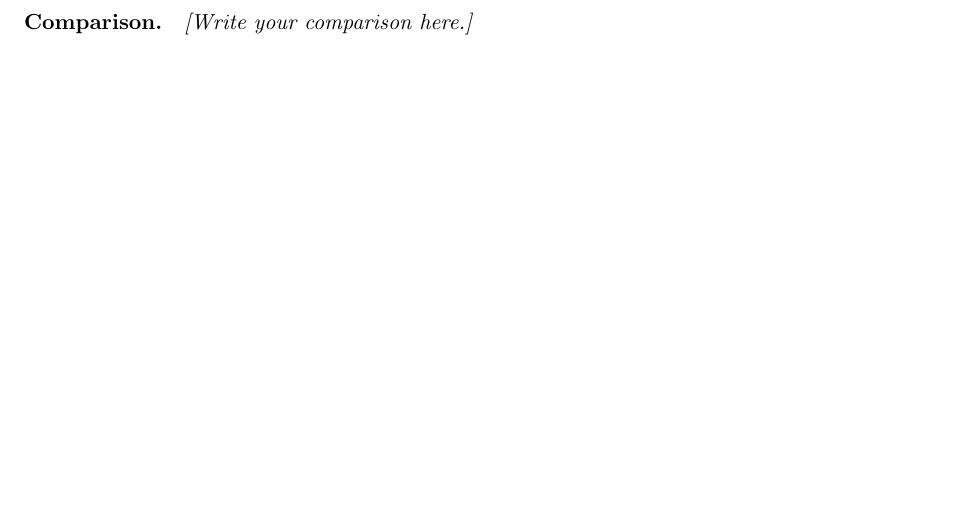
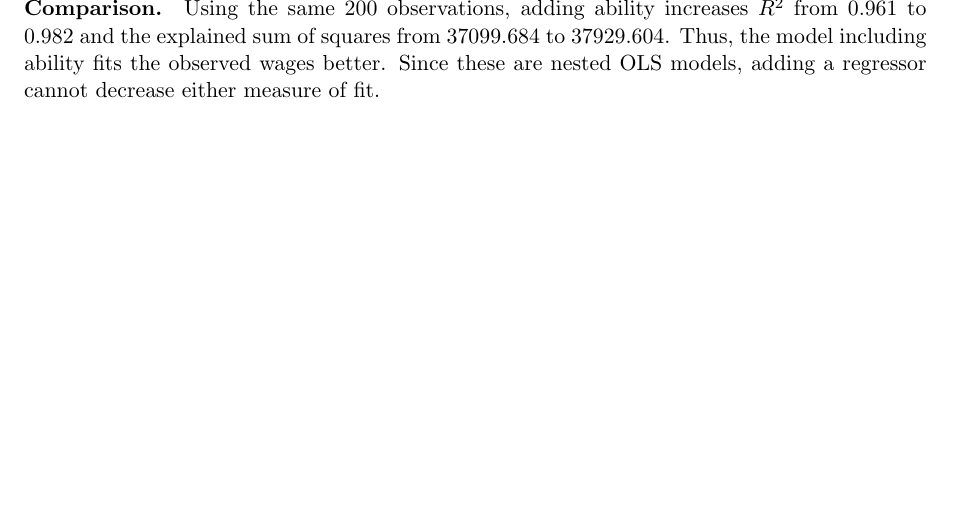
Before and after one commit to xizhui-cj/eco3121-PS2, a LaTeX document (main.tex, which reads sections/q6.tex): part of page 3 of 3, cut at the place of the change. Compiled offline with pdfLaTeX.

Commit message:
Add approved Question 6 model fit comparison

```diff
--- a/sections/q6.tex
+++ b/sections/q6.tex
@@ -8,4 +8,8 @@ Following the question's notation, the explained sum of squares is
 \input{results/q6_table}
 
 \paragraph{Comparison.}
-\textit{[Write your comparison here.]}
+Using the same 200 observations, adding ability increases $R^2$ from 0.961
+to 0.982 and the explained sum of squares from 37099.684 to 37929.604.
+Thus, the model including ability fits the observed wages better. Since
+these are nested OLS models, adding a regressor cannot decrease either
+measure of fit.
```
Also changed, not shown: WORKFLOW.md (+1 -1 lines), README.md.
